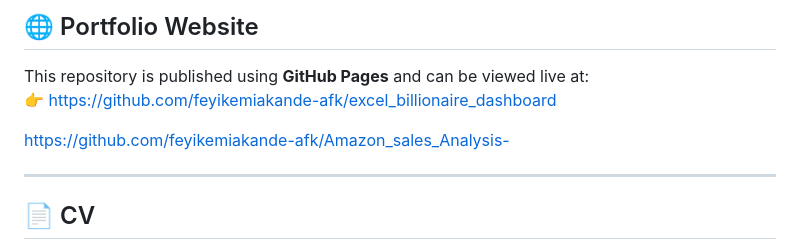
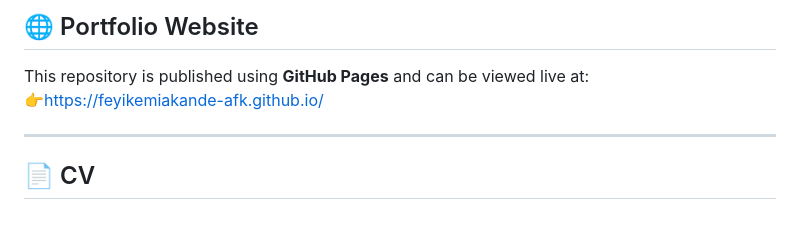
Before and after one commit to feyikemiakande-afk/feyikemiakande-afk.github.io, a Markdown page: README.md, the part around the change. GitHub-like rendering; blank space fills up the shorter version.

```diff
--- a/README.md
+++ b/README.md
@@ -72,11 +72,7 @@ The analysis supports business decisions related to inventory planning, sales pe
 
 ## 🌐 Portfolio Website
 This repository is published using **GitHub Pages** and can be viewed live at:
-👉 https://github.com/feyikemiakande-afk/excel_billionaire_dashboard
-
-   https://github.com/feyikemiakande-afk/Amazon_sales_Analysis-
-
-
+👉https://feyikemiakande-afk.github.io/
 
 ---
 
```
